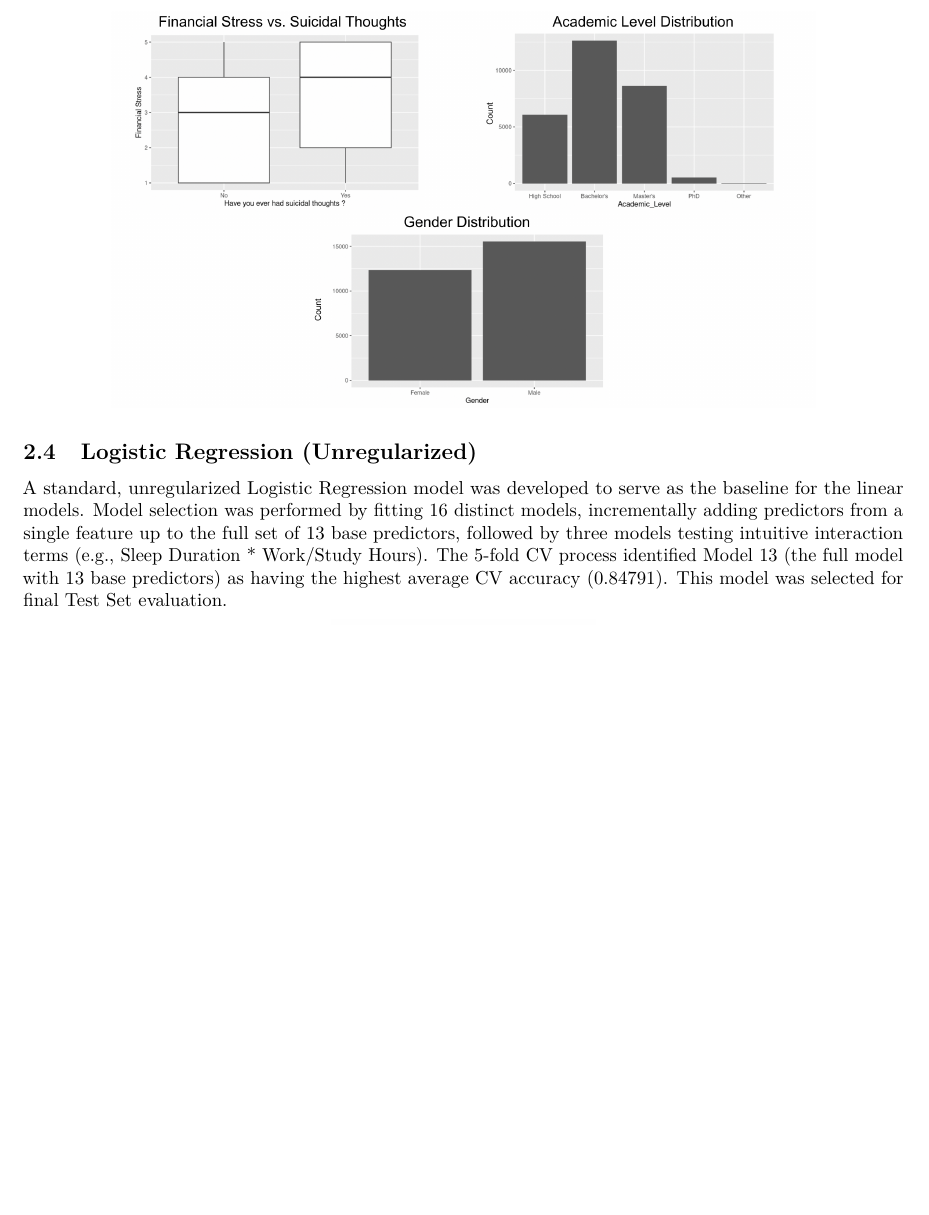
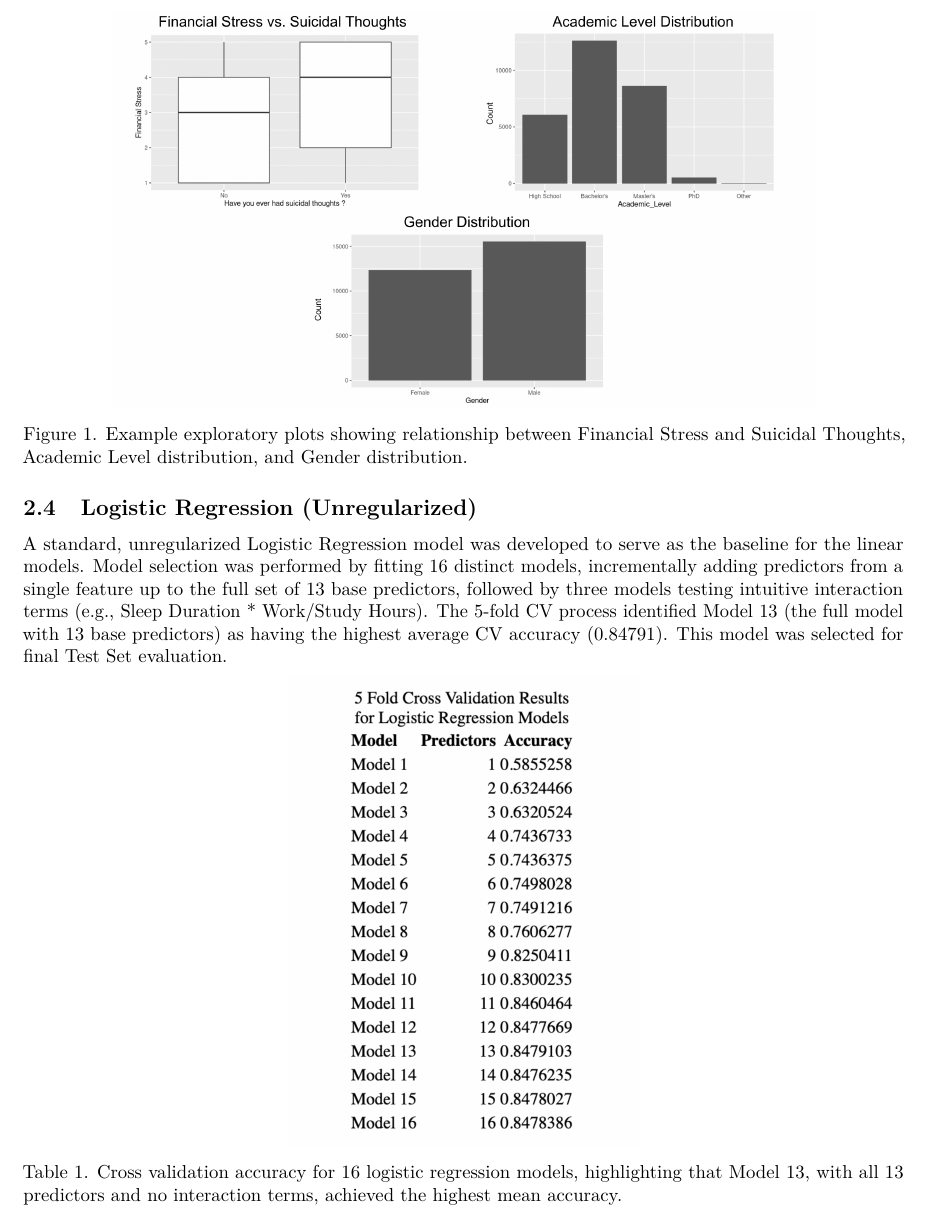
Before and after one commit to dsci445-csu/project-1, an R Markdown document (Paper DSCI 445 Refined.Rmd): part of page 3 of 4 before the commit and part of page 3 of 5 after it, cut at the place of the change, the shorter picture padded with empty space. Rendered offline with R 4.5, knitr and Pandoc, then LaTeX, with nearby package versions.

Commit message:
captions and last fixes

````diff
--- a/Paper DSCI 445 Refined.Rmd
+++ b/Paper DSCI 445 Refined.Rmd
@@ -39,13 +39,15 @@ Prior to model fitting, exploratory data analysis was conducted to examine distr
 ```{r, echo=FALSE, out.width="80%", fig.align="center"}
 knitr::include_graphics("images/LeahPlottingNew.png")
 ```
+Figure 1. Example exploratory plots showing relationship between Financial Stress and Suicidal Thoughts, Academic Level distribution, and Gender distribution.
 
 ## Logistic Regression (Unregularized)
 A standard, unregularized Logistic Regression model was developed to serve as the baseline for the linear models. Model selection was performed by fitting 16 distinct models, incrementally adding predictors from a single feature up to the full set of 13 base predictors, followed by three models testing intuitive interaction terms (e.g., Sleep Duration * Work/Study Hours). The 5-fold CV process identified Model 13 (the full model with 13 base predictors) as having the highest average CV accuracy (0.84791). This model was selected for final Test Set evaluation.
 
-```{r, echo=FALSE, out.width="30%", fig.align="center"}
+```{r, echo=FALSE, out.width="40%", fig.align="center"}
 knitr::include_graphics("images/LeahResults.png")
 ```
+Table 1. Cross validation accuracy for 16 logistic regression models, highlighting that Model 13, with all 13 predictors and no interaction terms, achieved the highest mean accuracy.
 
 ## LASSO-Regularized Logistic Regression
 Prior to fitting the linear models, a data recipe was applied to ensure the model prerequisites were met. This process included Dummy Encoding of all categorical predictors (e.g., Gender, Academic Level) to convert them into a set of binary (0/1) features compatible with the Logistic Regression equation. Furthermore, all numeric predictors were normalized (scaled) to have a mean of zero and a standard deviation of one. This step was critical for the LASSO model to ensure the L1 regularization penalty was applied equally and fairly across all predictors, preventing bias in feature selection based solely on variable scale.
````
Also changed, not shown: Paper DSCI 445 Refined.Rmd (2 more changed lines).
